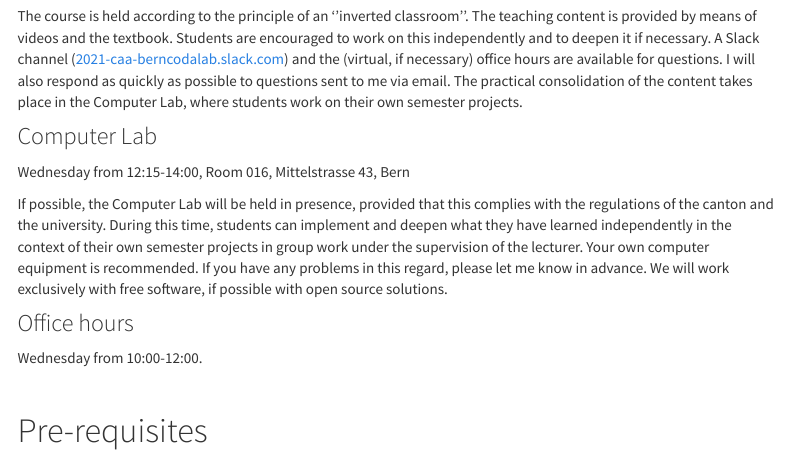
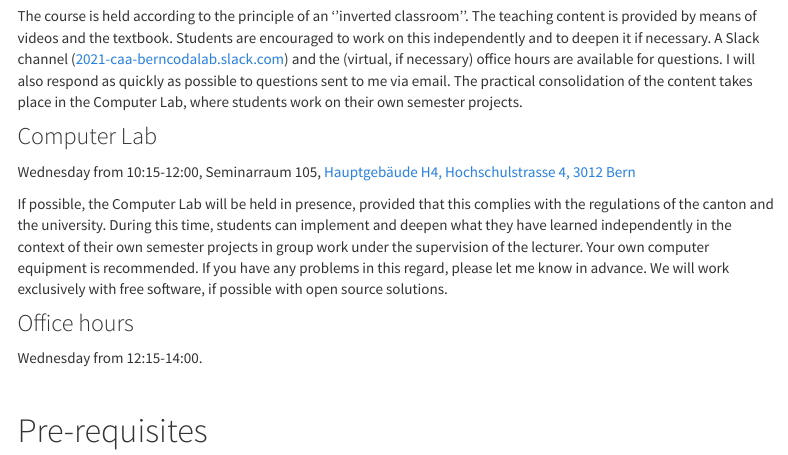
Before and after one commit to BernCoDALab/caa, an R Markdown document (index.rmd): the page in a window 1100 px wide, from 1230 px down. Rendered offline with R 4.5, knitr and Pandoc, with nearby package versions; menus at the side of the page are left out.

Commit message:
updated time and location of the presence part

```diff
--- a/index.rmd
+++ b/index.rmd
@@ -66,12 +66,12 @@ Senior Researcher (Oberassistent), IAW bern
 The course is held according to the principle of an ''inverted classroom''. The teaching content is provided by means of videos and the textbook. Students are encouraged to work on this independently and to deepen it if necessary. A Slack channel ([2021-caa-berncodalab.slack.com](https://2021-caa-berncodalab.slack.com)) and the (virtual, if necessary) office hours are available for questions. I will also respond as quickly as possible to questions sent to me via email. The practical consolidation of the content takes place in the Computer Lab, where students work on their own semester projects.
 
 ### Computer Lab
-Wednesday from 12:15-14:00, Room 016, Mittelstrasse 43, Bern
+Wednesday from 10:15-12:00, Seminarraum 105, [Hauptgebäude H4, Hochschulstrasse 4, 3012 Bern](https://goo.gl/maps/fk7ScwFKj6xzwvFk8)
 
 If possible, the Computer Lab will be held in presence, provided that this complies with the regulations of the canton and the university. During this time, students can implement and deepen what they have learned independently in the context of their own semester projects in group work under the supervision of the lecturer. Your own computer equipment is recommended. If you have any problems in this regard, please let me know in advance. We will work exclusively with free software, if possible with open source solutions.
 
 ### Office hours
-Wednesday from 10:00-12:00.
+Wednesday from 12:15-14:00.
 
 <br>
 
```
Also changed, not shown: 1 other file.
